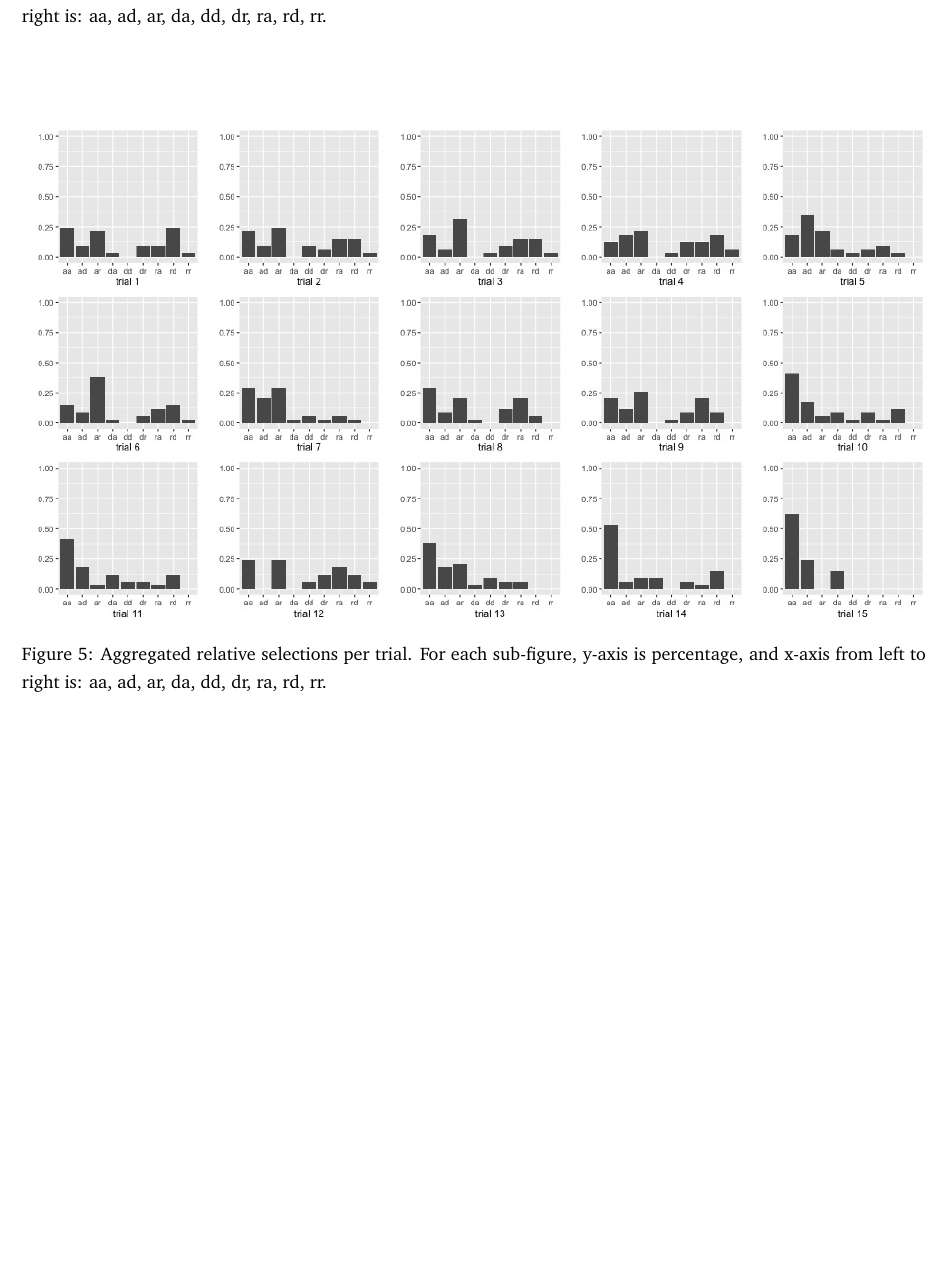
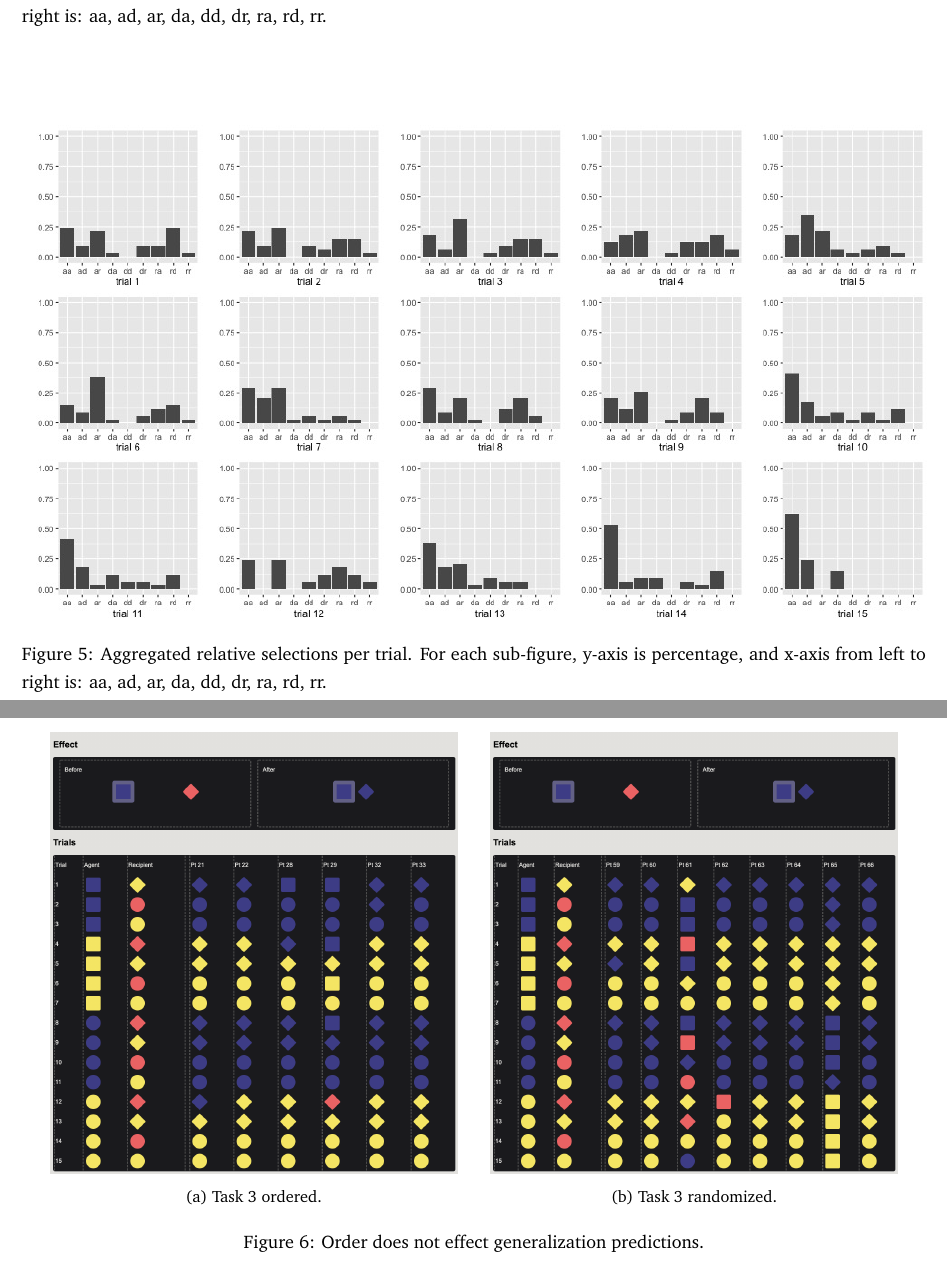
Before and after one commit to zhaobn/magic-stones, a LaTeX document (writeup/drafts/plots_for_experiment_1.tex): part of page 4 of 4 before the commit and two parts of pages 4 and 5 of 5 after it, the two joined at a grey line, cut so that both start at the same text, the shorter picture padded with empty space. The pictures show the PDF file writeup/drafts/plots_for_experiment_1.pdf that the author committed with the source.

Commit message:
:chart_with_upwards_trend: Plot randomized trials for comparison

```diff
--- a/writeup/drafts/plots_for_experiment_1.tex
+++ b/writeup/drafts/plots_for_experiment_1.tex
@@ -121,5 +121,22 @@
   \caption{Aggregated relative selections per trial. For each sub-figure, y-axis is percentage, and x-axis from left to right is: aa, ad, ar, da, dd, dr, ra, rd, rr.}
 \end{figure}
 
+\newpage
+\begin{figure}
+  \centering
+  \begin{subfigure}[t]{0.45\textwidth}
+    \centering
+    \includegraphics[width=\linewidth]{raw_g3}
+    \caption{Task 3 ordered.} \label{fig:raw_g3_ordered}
+  \end{subfigure}
+  \hfil
+  \begin{subfigure}[t]{0.45\textwidth}
+    \centering
+    \includegraphics[width=\linewidth]{random}
+    \caption{Task 3 randomized.} \label{fig:random}
+  \end{subfigure}
+  \caption{Order does not effect generalization predictions.}
+\end{figure}
+
 
 \end{document}
```
Also changed, not shown: analysis/data/random_selections.csv (added, +9 -0 lines), writeup/drafts/plots_for_experiment_1.pdf, writeup/figs/random.png (added), 1 other file.
